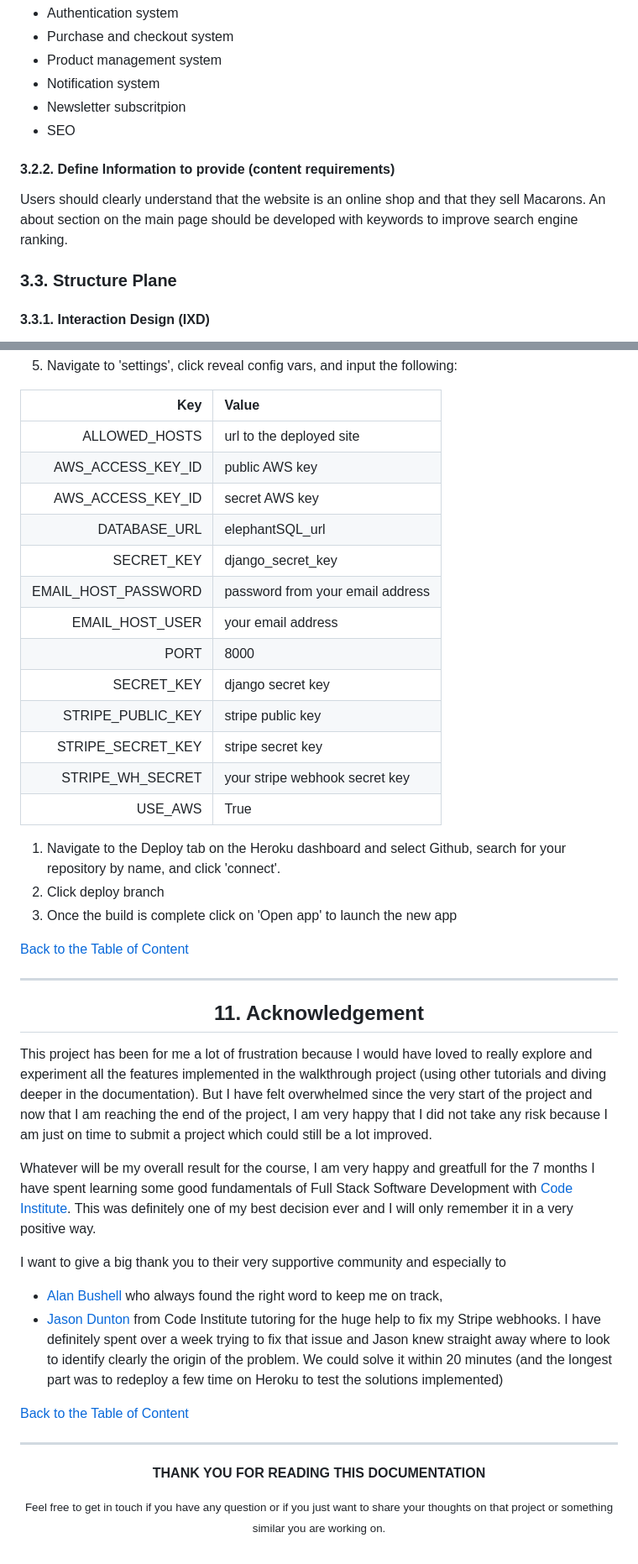
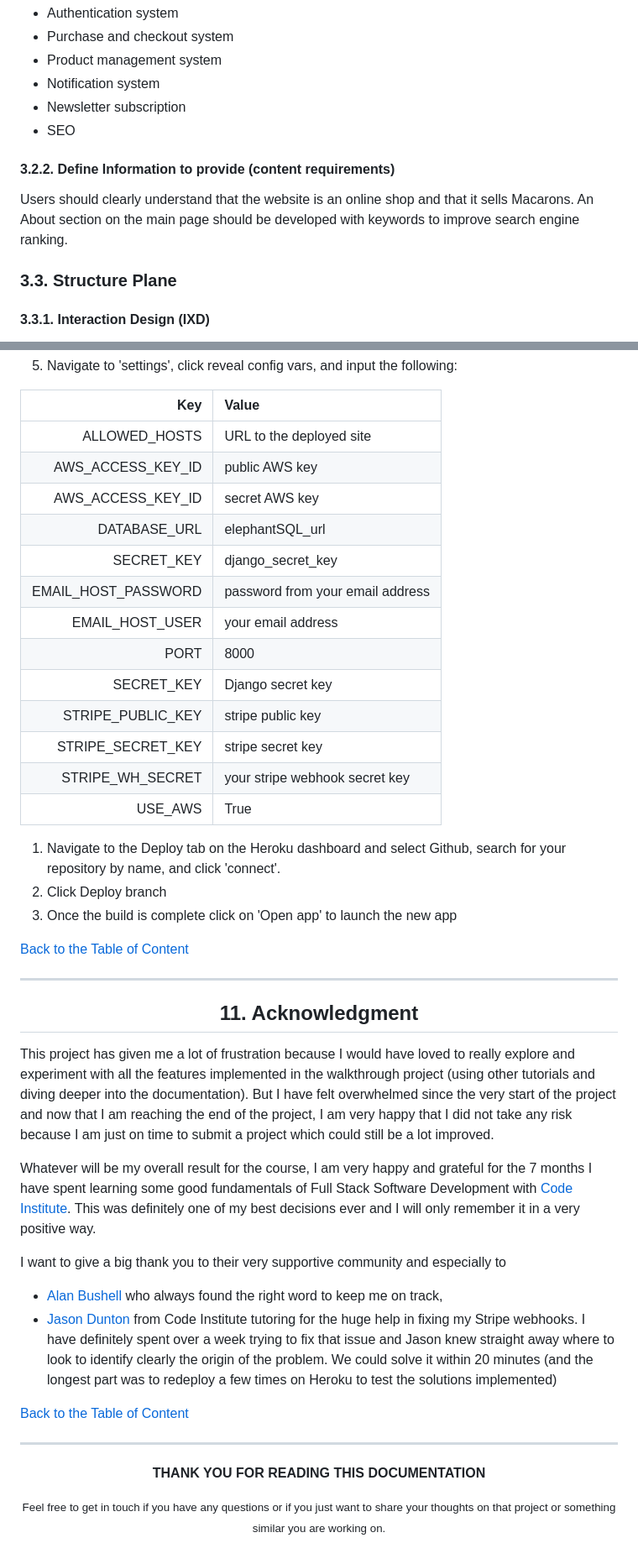
Before and after one commit to yannickferenczi/oma-k-ron-website, a Markdown page: README.md, 2 parts joined by grey strips. Shown: that part at 84% size. GitHub-like rendering.

```diff
--- a/README.md
+++ b/README.md
@@ -167,13 +166,13 @@ Features required for this particular project:
 - Purchase and checkout system
 - Product management system
 - Notification system
-- Newsletter subscritpion
+- Newsletter subscription
 - SEO
 
 #### 3.2.2. Define Information to provide (content requirements)
 
-Users should clearly understand that the website is an online shop and that they sell Macarons.
-An about section on the main page should be developed with keywords to improve search engine ranking.
+Users should clearly understand that the website is an online shop and that it sells Macarons.
+An About section on the main page should be developed with keywords to improve search engine ranking.
 
 ### 3.3. Structure Plane
 
@@ -702,7 +703,7 @@ To deploy to Heroku:
 
 | Key | Value |
 | ---: | :--- |
-| ALLOWED_HOSTS | url to the deployed site |
+| ALLOWED_HOSTS | URL to the deployed site |
 | AWS_ACCESS_KEY_ID | public AWS key |
 | AWS_ACCESS_KEY_ID | secret AWS key |
 | DATABASE_URL | elephantSQL_url |
@@ -710,14 +711,14 @@ To deploy to Heroku:
 | EMAIL_HOST_PASSWORD | password from your email address |
 | EMAIL_HOST_USER | your email address |
 | PORT | 8000 |
-| SECRET_KEY | django secret key |
+| SECRET_KEY | Django secret key |
 | STRIPE_PUBLIC_KEY | stripe public key |
 | STRIPE_SECRET_KEY | stripe secret key |
 | STRIPE_WH_SECRET | your stripe webhook secret key |
 | USE_AWS | True |
 
 1. Navigate to the Deploy tab on the Heroku dashboard and select Github, search for your repository by name, and click 'connect'.
-2. Click deploy branch
+2. Click Deploy branch
 3. Once the build is complete click on 'Open app' to launch the new app
 
 [Back to the Table of Content](#1-table-of-content)
@@ -726,17 +727,17 @@ To deploy to Heroku:
 
 <div align="center">
 
-## 11. Acknowledgement
+## 11. Acknowledgment
 
 </div>
 
-This project has been for me a lot of frustration because I would have loved to really explore and experiment all the features implemented in the walkthrough project (using other tutorials and diving deeper in the documentation). But I have felt overwhelmed since the very start of the project and now that I am reaching the end of the project, I am very happy that I did not take any risk because I am just on time to submit a project which could still be a lot improved.
+This project has given me a lot of frustration because I would have loved to really explore and experiment with all the features implemented in the walkthrough project (using other tutorials and diving deeper into the documentation). But I have felt overwhelmed since the very start of the project and now that I am reaching the end of the project, I am very happy that I did not take any risk because I am just on time to submit a project which could still be a lot improved.
 
-Whatever will be my overall result for the course, I am very happy and greatfull for the 7 months I have spent learning some good fundamentals of Full Stack Software Development with [Code Institute](https://codeinstitute.net/de/). This was definitely one of my best decision ever and I will only remember it in a very positive way.
+Whatever will be my overall result for the course, I am very happy and grateful for the 7 months I have spent learning some good fundamentals of Full Stack Software Development with [Code Institute](https://codeinstitute.net/de/). This was definitely one of my best decisions ever and I will only remember it in a very positive way.
 
 I want to give a big thank you to their very supportive community and especially to
 - [Alan Bushell](https://github.com/Alan-Bushell) who always found the right word to keep me on track,
-- [Jason Dunton](https://www.linkedin.com/in/jason-dunton/) from Code Institute tutoring for the huge help to fix my Stripe webhooks. I have definitely spent over a week trying to fix that issue and Jason knew straight away where to look to identify clearly the origin of the problem. We could solve it within 20 minutes (and the longest part was to redeploy a few time on Heroku to test the solutions implemented)
+- [Jason Dunton](https://www.linkedin.com/in/jason-dunton/) from Code Institute tutoring for the huge help in fixing my Stripe webhooks. I have definitely spent over a week trying to fix that issue and Jason knew straight away where to look to identify clearly the origin of the problem. We could solve it within 20 minutes (and the longest part was to redeploy a few times on Heroku to test the solutions implemented)
 
 [Back to the Table of Content](#1-table-of-content)
 
@@ -746,6 +747,6 @@ I want to give a big thank you to their very supportive community and especially
 
 **THANK YOU FOR READING THIS DOCUMENTATION**
 
-<small>Feel free to get in touch if you have any question or if you just want to share your thoughts on that project or something similar you are working on.</small>
+<small>Feel free to get in touch if you have any questions or if you just want to share your thoughts on that project or something similar you are working on.</small>
 
 </div>
```
Also changed, not shown: other parts of README.md (+92 -91 lines).
